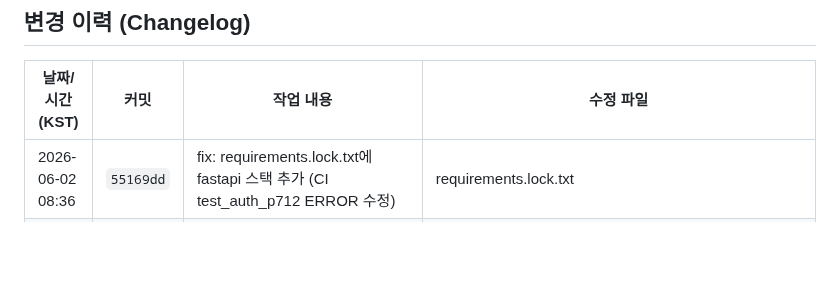
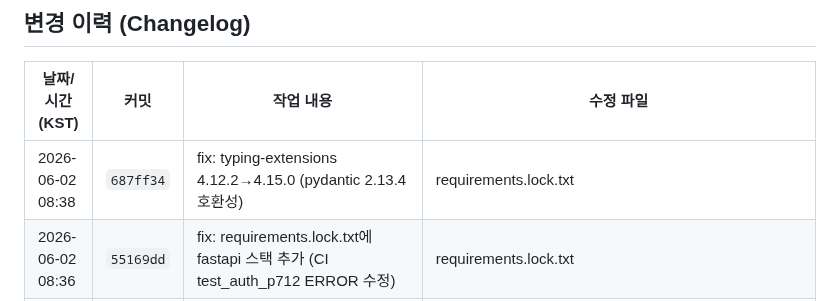
Before and after one commit to sun475300-sudo/swarm-drone-atc, a Markdown page: README.md, the part around the change. Rendered like a GitHub page; blank space fills up the shorter version.

Commit message:
docs: 변경 이력 업데이트 2026-06-02 08:38 [changelog]

```diff
--- a/README.md
+++ b/README.md
@@ -705,6 +705,7 @@ MIT License — Developed for academic and educational purposes.
 ## 변경 이력 (Changelog)
 | 날짜/시간 (KST) | 커밋 | 작업 내용 | 수정 파일 |
 | --- | --- | --- | --- |
+| 2026-06-02 08:38 | `687ff34` | fix: typing-extensions 4.12.2→4.15.0 (pydantic 2.13.4 호환성) | requirements.lock.txt |
 | 2026-06-02 08:36 | `55169dd` | fix: requirements.lock.txt에 fastapi 스택 추가 (CI test_auth_p712 ERROR 수정) | requirements.lock.txt |
 | 2026-06-02 08:34 | `a1c5006` | fix: fastapi를 requirements.txt에 추가 + test_auth_p712 import guard (CI fix) | requirements.txt, tests/test_auth_p712.py |
 | 2026-06-02 08:26 | `785d450` | chore: 500드론 부하 테스트 결과 추가 (P717 참고용) | results/load_test_500drones.json |
```
